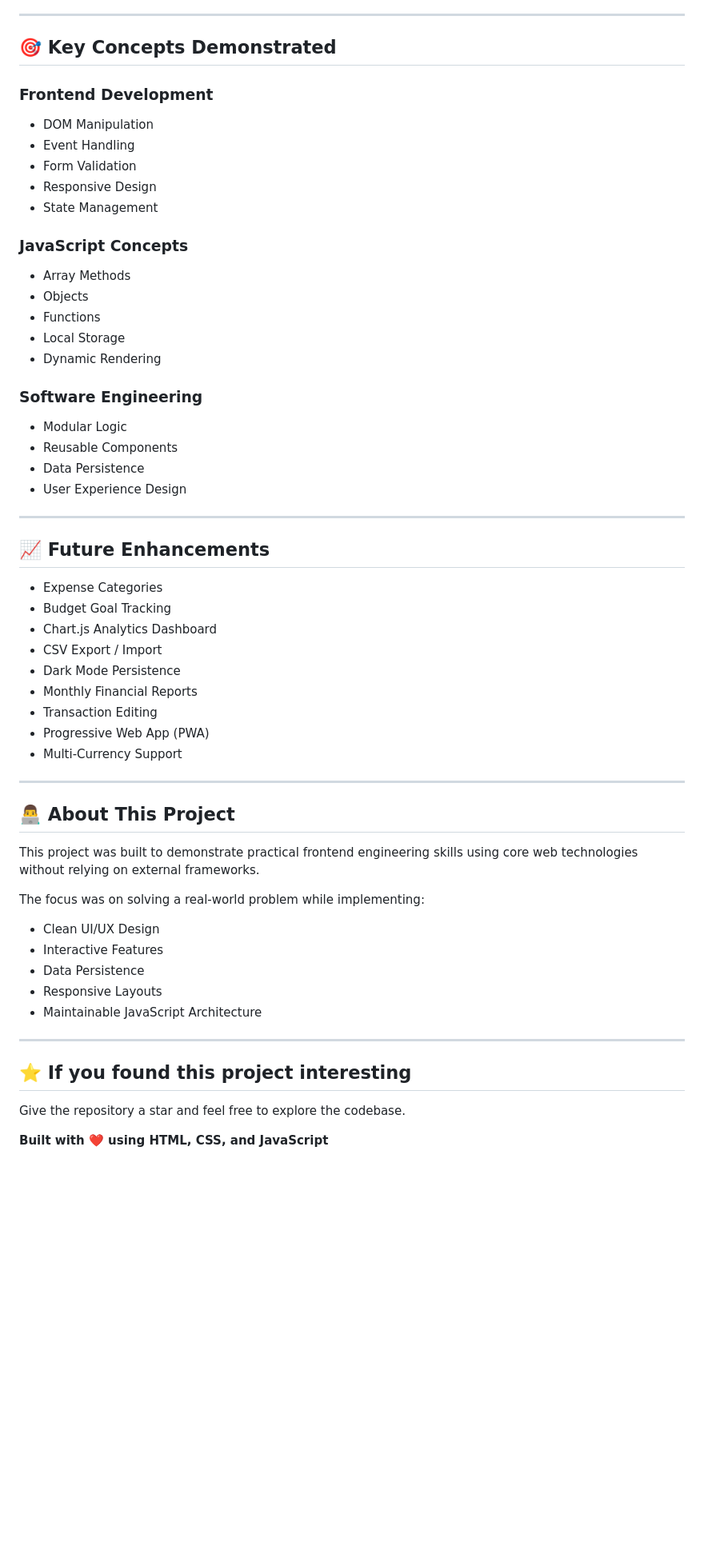
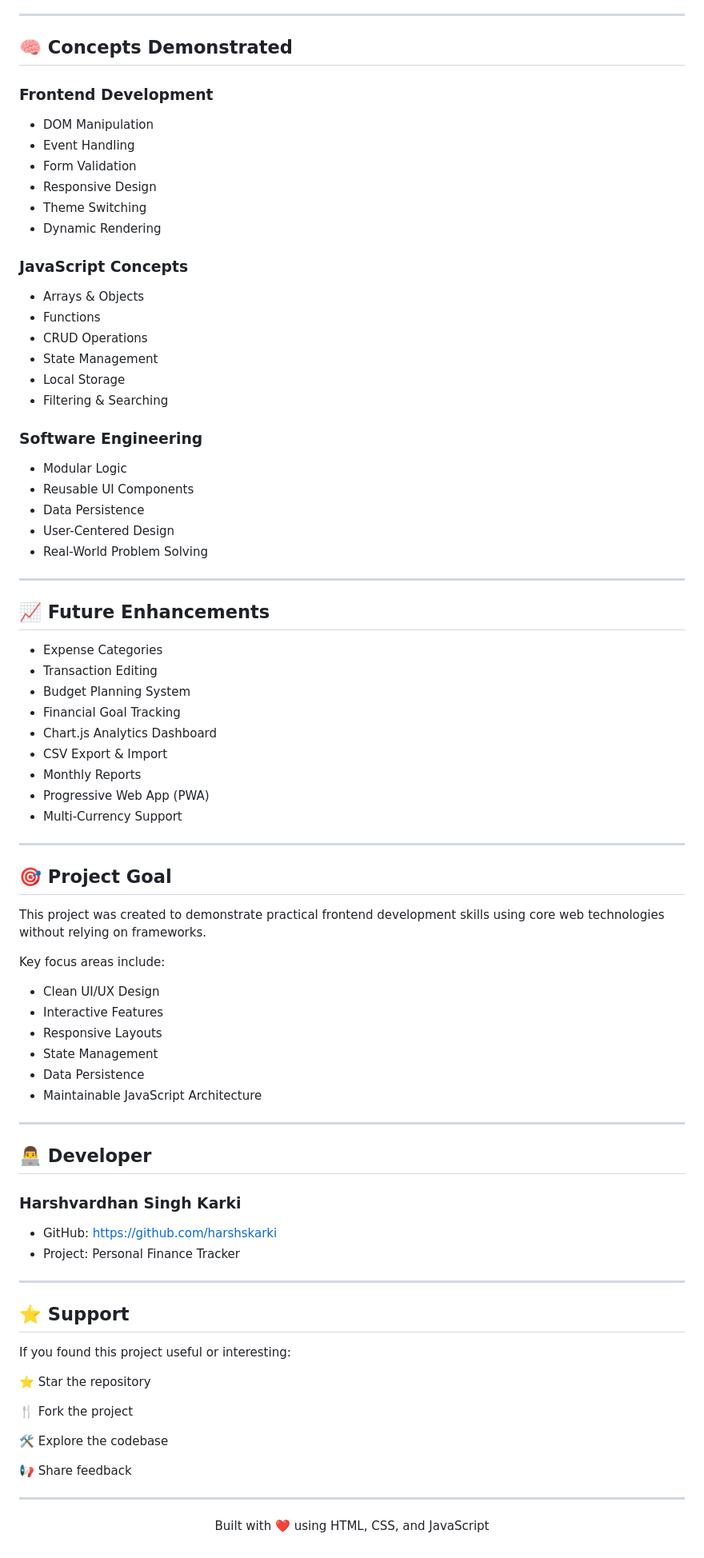
Before and after one commit to harshskarki/Personal-Finance-Tracker, a Markdown page: README.md, the part around one of its changes. Shown at 80% size. GitHub-like rendering; blank space fills up the shorter version.

```diff
--- a/README.md
+++ b/README.md
@@ -145,7 +164,7 @@ No build tools, frameworks, or dependencies required.
 
 ---
 
-## 🎯 Key Concepts Demonstrated
+## 🧠 Concepts Demonstrated
 
 ### Frontend Development
 
@@ -153,55 +172,80 @@ No build tools, frameworks, or dependencies required.
 * Event Handling
 * Form Validation
 * Responsive Design
-* State Management
+* Theme Switching
+* Dynamic Rendering
 
 ### JavaScript Concepts
 
-* Array Methods
-* Objects
+* Arrays & Objects
 * Functions
+* CRUD Operations
+* State Management
 * Local Storage
-* Dynamic Rendering
+* Filtering & Searching
 
 ### Software Engineering
 
 * Modular Logic
-* Reusable Components
+* Reusable UI Components
 * Data Persistence
-* User Experience Design
+* User-Centered Design
+* Real-World Problem Solving
 
 ---
 
 ## 📈 Future Enhancements
 
 * Expense Categories
-* Budget Goal Tracking
+* Transaction Editing
+* Budget Planning System
+* Financial Goal Tracking
 * Chart.js Analytics Dashboard
-* CSV Export / Import
-* Dark Mode Persistence
-* Monthly Financial Reports
-* Transaction Editing
+* CSV Export & Import
+* Monthly Reports
 * Progressive Web App (PWA)
 * Multi-Currency Support
 
 ---
 
-## 👨‍💻 About This Project
+## 🎯 Project Goal
 
-This project was built to demonstrate practical frontend engineering skills using core web technologies without relying on external frameworks.
+This project was created to demonstrate practical frontend development skills using core web technologies without relying on frameworks.
 
-The focus was on solving a real-world problem while implementing:
+Key focus areas include:
 
 * Clean UI/UX Design
 * Interactive Features
+* Responsive Layouts
+* State Management
 * Data Persistence
-* Responsive Layouts
 * Maintainable JavaScript Architecture
 
 ---
 
-## ⭐ If you found this project interesting
+## 👨‍💻 Developer
 
-Give the repository a star and feel free to explore the codebase.
+### Harshvardhan Singh Karki
 
-**Built with ❤️ using HTML, CSS, and JavaScript**
+* GitHub: https://github.com/harshskarki
+* Project: Personal Finance Tracker
+
+---
+
+## ⭐ Support
+
+If you found this project useful or interesting:
+
+⭐ Star the repository
+
+🍴 Fork the project
+
+🛠️ Explore the codebase
+
+📢 Share feedback
+
+---
+
+<p align="center">
+Built with ❤️ using HTML, CSS, and JavaScript
+</p>
```
Also changed, not shown: other parts of README.md (+86 -67 lines).
